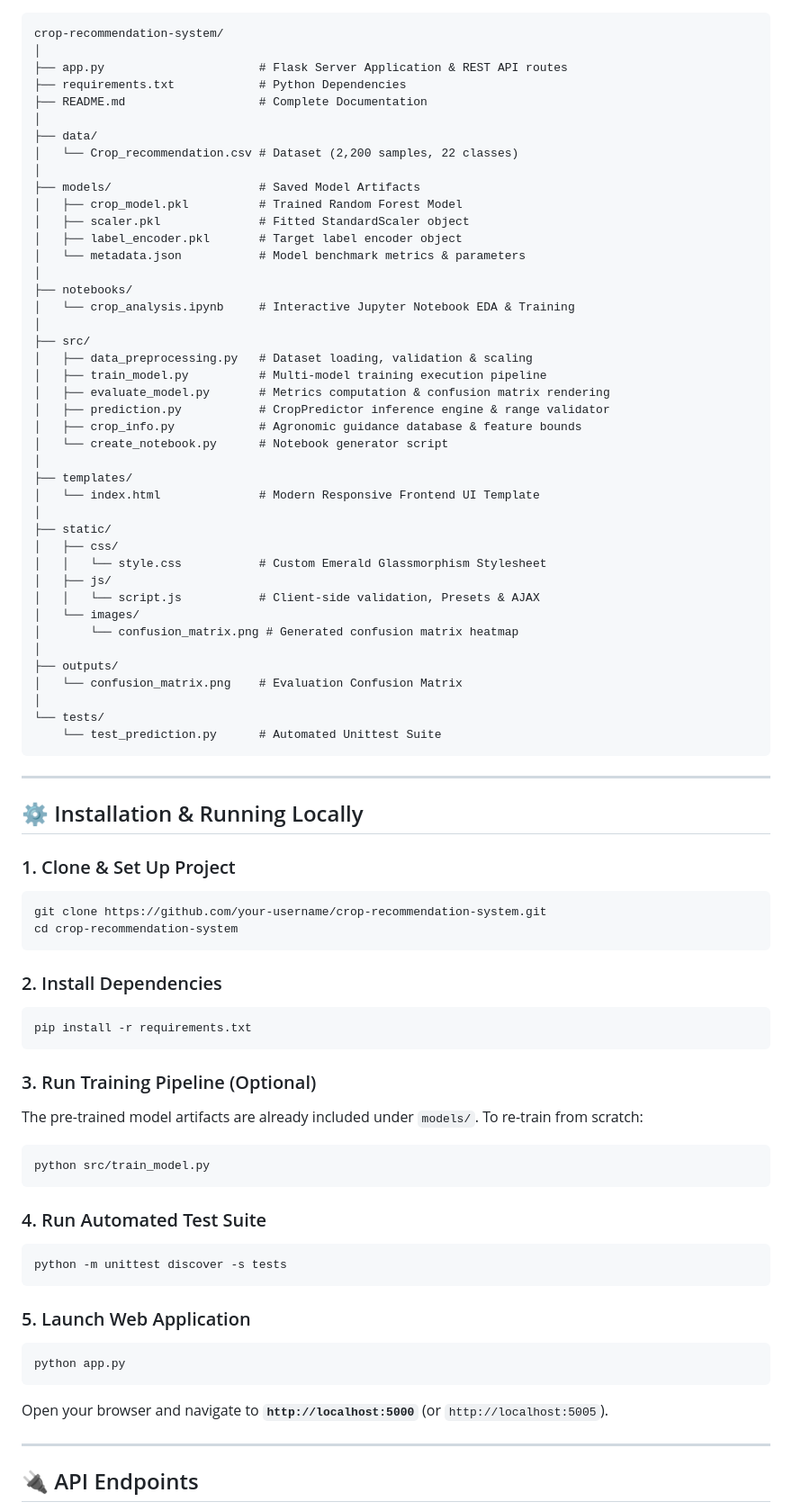
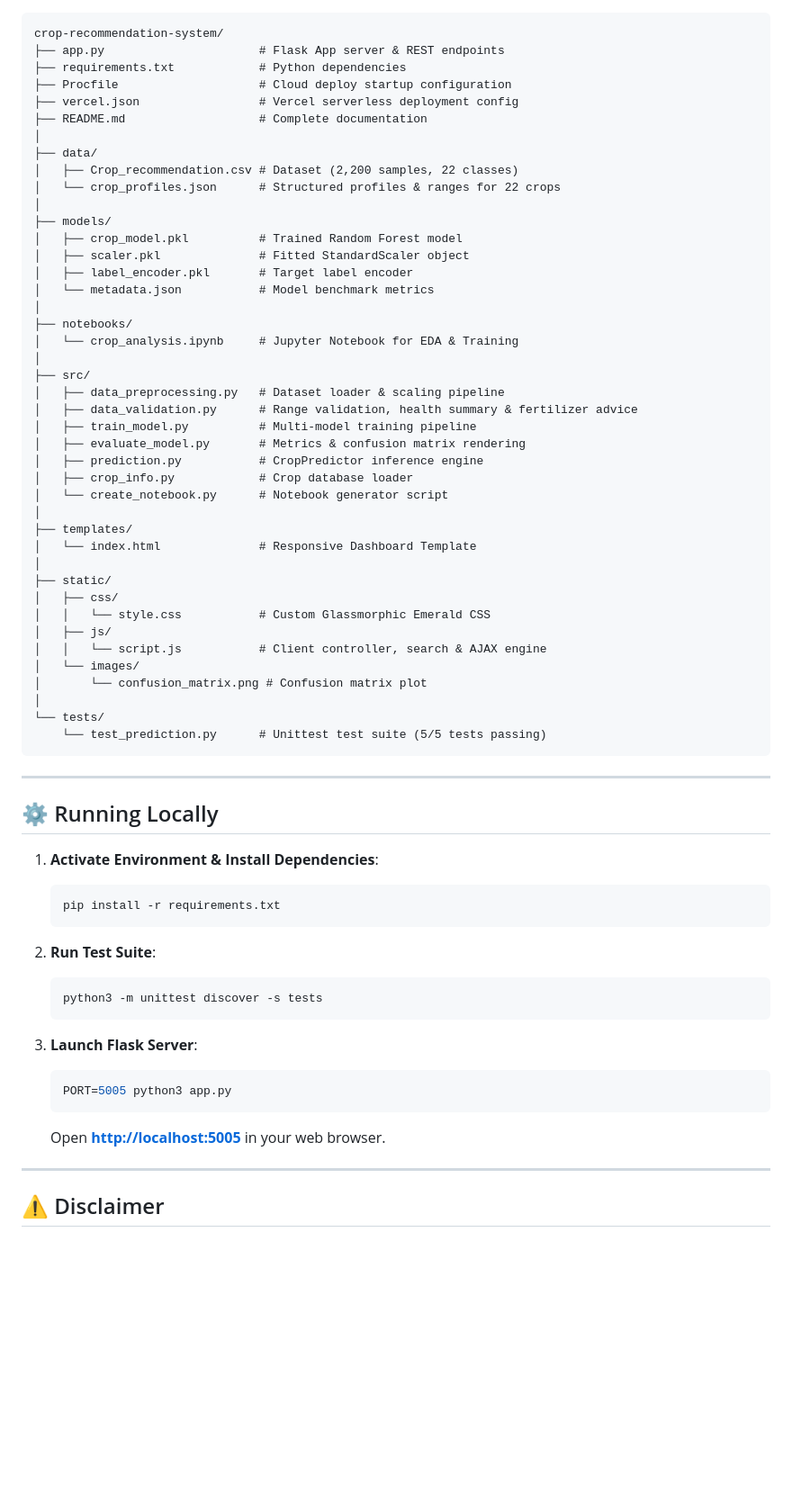
Before and after one commit to Biswa2710/crop-recommendation-system, a Markdown page: README.md, the part around one of its changes. Shown at 90% size. Rendered like a GitHub page; blank space fills up the shorter version.

Commit message:
Update README with CropWise.AI Final Upgrade documentation

````diff
--- a/README.md
+++ b/README.md
@@ -63,82 +41,70 @@ The training pipeline standardizes inputs using `StandardScaler` fitted strictly
 
 ```
 crop-recommendation-system/
-│
-├── app.py                      # Flask Server Application & REST API routes
-├── requirements.txt            # Python Dependencies
-├── README.md                   # Complete Documentation
+├── app.py                      # Flask App server & REST endpoints
+├── requirements.txt            # Python dependencies
+├── Procfile                    # Cloud deploy startup configuration
+├── vercel.json                 # Vercel serverless deployment config
+├── README.md                   # Complete documentation
 │
 ├── data/
-│   └── Crop_recommendation.csv # Dataset (2,200 samples, 22 classes)
+│   ├── Crop_recommendation.csv # Dataset (2,200 samples, 22 classes)
+│   └── crop_profiles.json      # Structured profiles & ranges for 22 crops
 │
-├── models/                     # Saved Model Artifacts
-│   ├── crop_model.pkl          # Trained Random Forest Model
+├── models/
+│   ├── crop_model.pkl          # Trained Random Forest model
 │   ├── scaler.pkl              # Fitted StandardScaler object
-│   ├── label_encoder.pkl       # Target label encoder object
-│   └── metadata.json           # Model benchmark metrics & parameters
+│   ├── label_encoder.pkl       # Target label encoder
+│   └── metadata.json           # Model benchmark metrics
 │
 ├── notebooks/
-│   └── crop_analysis.ipynb     # Interactive Jupyter Notebook EDA & Training
+│   └── crop_analysis.ipynb     # Jupyter Notebook for EDA & Training
 │
 ├── src/
-│   ├── data_preprocessing.py   # Dataset loading, validation & scaling
-│   ├── train_model.py          # Multi-model training execution pipeline
-│   ├── evaluate_model.py       # Metrics computation & confusion matrix rendering
-│   ├── prediction.py           # CropPredictor inference engine & range validator
-│   ├── crop_info.py            # Agronomic guidance database & feature bounds
+│   ├── data_preprocessing.py   # Dataset loader & scaling pipeline
+│   ├── data_validation.py      # Range validation, health summary & fertilizer advice
+│   ├── train_model.py          # Multi-model training pipeline
+│   ├── evaluate_model.py       # Metrics & confusion matrix rendering
+│   ├── prediction.py           # CropPredictor inference engine
+│   ├── crop_info.py            # Crop database loader
 │   └── create_notebook.py      # Notebook generator script
 │
 ├── templates/
-│   └── index.html              # Modern Responsive Frontend UI Template
+│   └── index.html              # Responsive Dashboard Template
 │
 ├── static/
 │   ├── css/
-│   │   └── style.css           # Custom Emerald Glassmorphism Stylesheet
+│   │   └── style.css           # Custom Glassmorphic Emerald CSS
 │   ├── js/
-│   │   └── script.js           # Client-side validation, Presets & AJAX
+│   │   └── script.js           # Client controller, search & AJAX engine
 │   └── images/
-│       └── confusion_matrix.png # Generated confusion matrix heatmap
-│
-├── outputs/
-│   └── confusion_matrix.png    # Evaluation Confusion Matrix
+│       └── confusion_matrix.png # Confusion matrix plot
 │
 └── tests/
-    └── test_prediction.py      # Automated Unittest Suite
+    └── test_prediction.py      # Unittest test suite (5/5 tests passing)
 ```
 
 ---
 
-## ⚙️ Installation & Running Locally
+## ⚙️ Running Locally
 
-### 1. Clone & Set Up Project
-```bash
-git clone https://github.com/your-username/crop-recommendation-system.git
-cd crop-recommendation-system
-```
+1. **Activate Environment & Install Dependencies**:
+   ```bash
+   pip install -r requirements.txt
+   ```
 
-### 2. Install Dependencies
-```bash
-pip install -r requirements.txt
-```
+2. **Run Test Suite**:
+   ```bash
+   python3 -m unittest discover -s tests
+   ```
 
-### 3. Run Training Pipeline (Optional)
-The pre-trained model artifacts are already included under `models/`. To re-train from scratch:
-```bash
-python src/train_model.py
-```
-
-### 4. Run Automated Test Suite
-```bash
-python -m unittest discover -s tests
-```
-
-### 5. Launch Web Application
-```bash
-python app.py
-```
-Open your browser and navigate to **`http://localhost:5000`** (or `http://localhost:5005`).
+3. **Launch Flask Server**:
+   ```bash
+   PORT=5005 python3 app.py
+   ```
+   Open **[http://localhost:5005](http://localhost:5005)** in your web browser.
 
 ---
 
-## 🔌 API Endpoints
+## ⚠️ Disclaimer
 
````
Also changed, not shown: other parts of README.md (+24 -58 lines).
